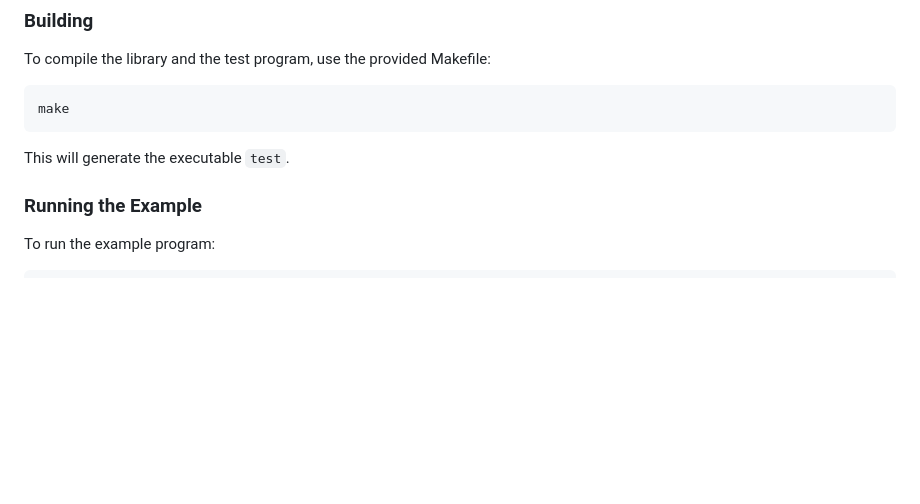
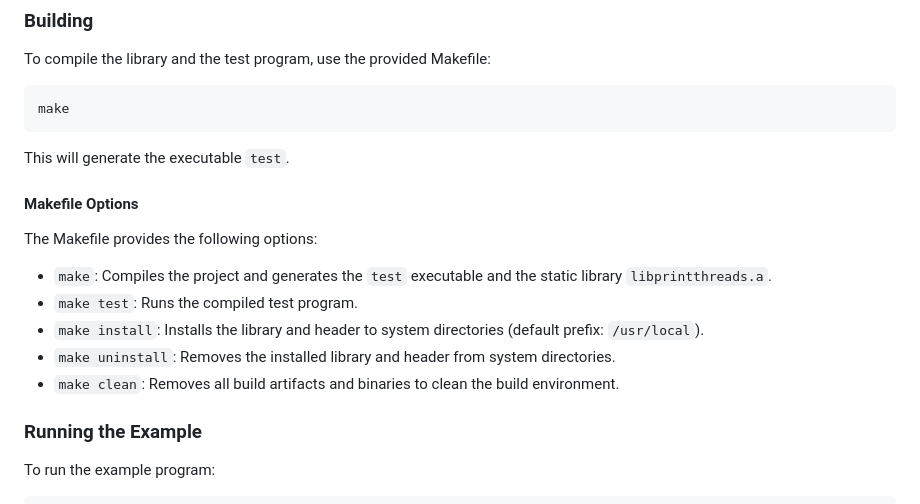
Before and after one commit to Firi0n/c_print_threads, a Markdown page: README.md, the part around the change. GitHub-like rendering; blank space fills up the shorter version.

Commit message:
add make option to readme

````diff
--- a/README.md
+++ b/README.md
@@ -31,6 +31,16 @@ make
 ```
 
 This will generate the executable `test`.
+
+#### Makefile Options
+
+The Makefile provides the following options:
+
+-   `make`: Compiles the project and generates the `test` executable and the static library `libprintthreads.a`.
+-   `make test`: Runs the compiled test program.
+-   `make install`: Installs the library and header to system directories (default prefix: `/usr/local`).
+-   `make uninstall`: Removes the installed library and header from system directories.
+-   `make clean`: Removes all build artifacts and binaries to clean the build environment.
 
 ### Running the Example
 
````
